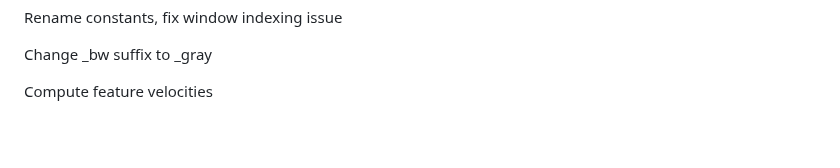
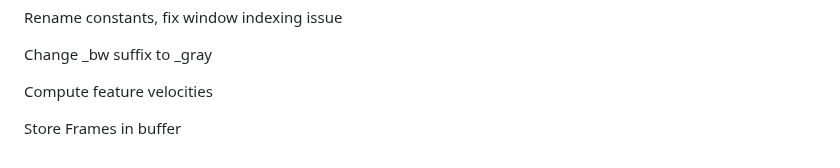
Before and after one commit to Dan178A/System_Stabilitation_Interpolation, a Markdown page: README.md, the part around the change. GitHub-like rendering; blank space fills up the shorter version.

Commit message:
Store Frames in buffer

```diff
--- a/README.md
+++ b/README.md
@@ -252,3 +252,5 @@ Rename constants, fix window indexing issue
 Change _bw suffix to _gray
 
 Compute feature velocities
+
+Store Frames in buffer
```
